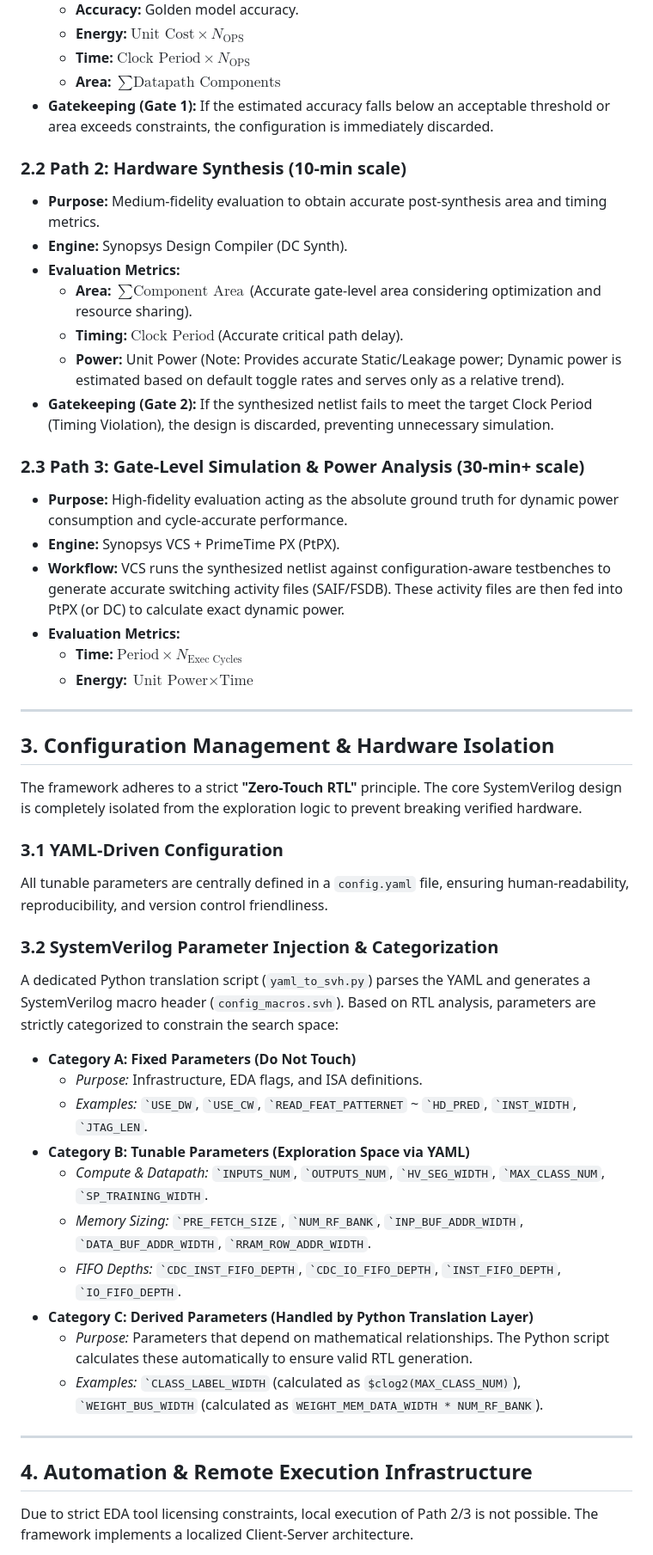
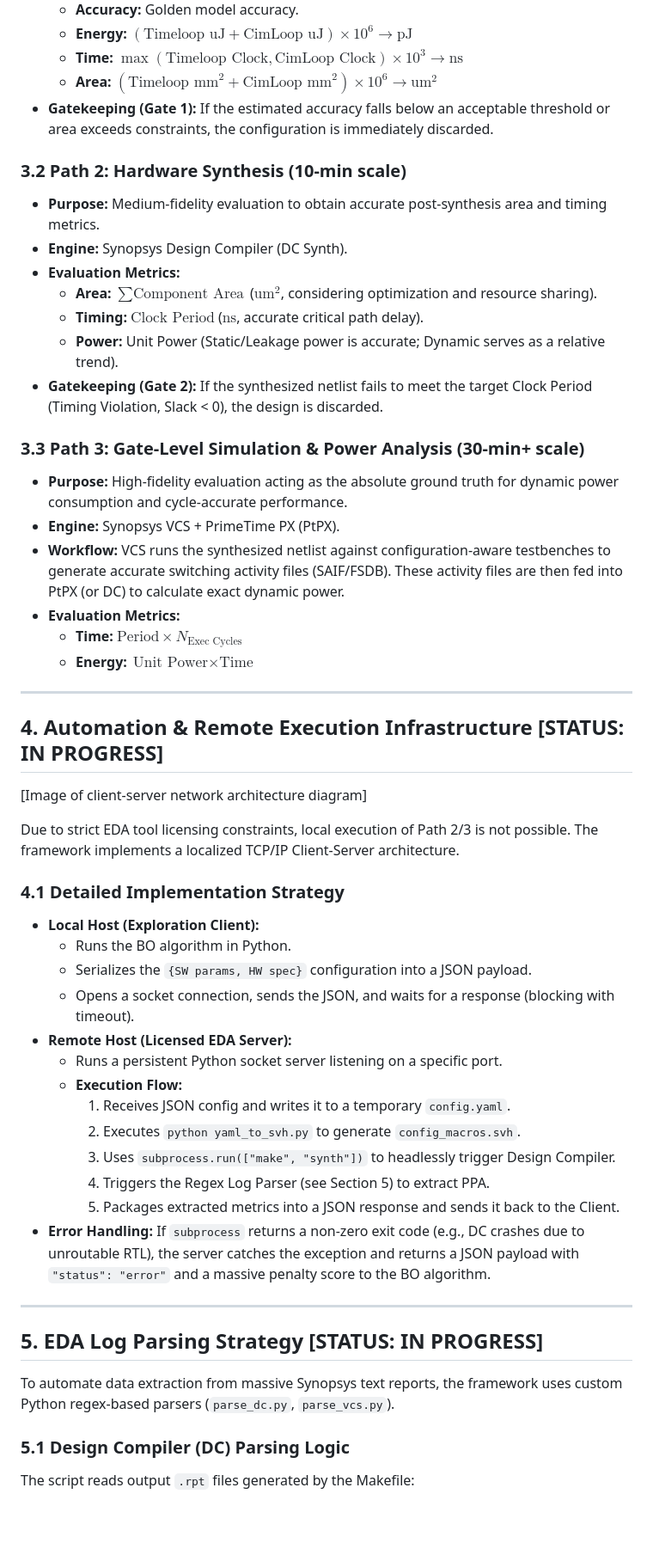
Before and after one commit to inQuitiVe/Full-Stack-Accelerator-Optimization, a Markdown page: README.md, the part around one of its changes. Shown at 86% size. Drawn GitHub-style; blank space fills up the shorter version.

```diff
--- a/README.md
+++ b/README.md
@@ -20,19 +60,19 @@ To overcome the evaluation bottleneck, the framework employs a three-tiered pipe
   * **Accuracy:** Golden model accuracy.
-  * **Energy:** $\text{Unit Cost} \times N_{\text{OPS}}$
-  * **Time:** $\text{Clock Period} \times N_{\text{OPS}}$
-  * **Area:** $\sum \text{Datapath Components}$
+  * **Energy:** $(\text{Timeloop uJ} + \text{CimLoop uJ}) \times 10^6 \rightarrow \text{pJ}$
+  * **Time:** $\max(\text{Timeloop Clock}, \text{CimLoop Clock}) \times 10^3 \rightarrow \text{ns}$
+  * **Area:** $(\text{Timeloop mm}^2 + \text{CimLoop mm}^2) \times 10^6 \rightarrow \text{um}^2$
 * **Gatekeeping (Gate 1):** If the estimated accuracy falls below an acceptable threshold or area exceeds constraints, the configuration is immediately discarded.
 
-### 2.2 Path 2: Hardware Synthesis (10-min scale)
+### 3.2 Path 2: Hardware Synthesis (10-min scale)
 * **Purpose:** Medium-fidelity evaluation to obtain accurate post-synthesis area and timing metrics.
 * **Engine:** Synopsys Design Compiler (DC Synth).
 * **Evaluation Metrics:**
-  * **Area:** $\sum \text{Component Area}$ (Accurate gate-level area considering optimization and resource sharing).
-  * **Timing:** $\text{Clock Period}$ (Accurate critical path delay).
-  * **Power:** Unit Power (Note: Provides accurate Static/Leakage power; Dynamic power is estimated based on default toggle rates and serves only as a relative trend).
-* **Gatekeeping (Gate 2):** If the synthesized netlist fails to meet the target Clock Period (Timing Violation), the design is discarded, preventing unnecessary simulation.
+  * **Area:** $\sum \text{Component Area}$ ($\text{um}^2$, considering optimization and resource sharing).
+  * **Timing:** $\text{Clock Period}$ ($\text{ns}$, accurate critical path delay).
+  * **Power:** Unit Power (Static/Leakage power is accurate; Dynamic serves as a relative trend).
+* **Gatekeeping (Gate 2):** If the synthesized netlist fails to meet the target Clock Period (Timing Violation, Slack < 0), the design is discarded.
 
-### 2.3 Path 3: Gate-Level Simulation & Power Analysis (30-min+ scale)
+### 3.3 Path 3: Gate-Level Simulation & Power Analysis (30-min+ scale)
 * **Purpose:** High-fidelity evaluation acting as the absolute ground truth for dynamic power consumption and cycle-accurate performance.
 * **Engine:** Synopsys VCS + PrimeTime PX (PtPX).
 * **Workflow:** VCS runs the synthesized netlist against configuration-aware testbenches to generate accurate switching activity files (SAIF/FSDB). These activity files are then fed into PtPX (or DC) to calculate exact dynamic power.
@@ -42,29 +82,31 @@ To overcome the evaluation bottleneck, the framework employs a three-tiered pipe
 
 ---
 
-## 3. Configuration Management & Hardware Isolation
-The framework adheres to a strict **"Zero-Touch RTL"** principle. The core SystemVerilog design is completely isolated from the exploration logic to prevent breaking verified hardware.
+## 4. Automation & Remote Execution Infrastructure [STATUS: IN PROGRESS]
+[Image of client-server network architecture diagram]
 
-### 3.1 YAML-Driven Configuration
-All tunable parameters are centrally defined in a `config.yaml` file, ensuring human-readability, reproducibility, and version control friendliness.
+Due to strict EDA tool licensing constraints, local execution of Path 2/3 is not possible. The framework implements a localized TCP/IP Client-Server architecture.
 
-### 3.2 SystemVerilog Parameter Injection & Categorization
-A dedicated Python translation script (`yaml_to_svh.py`) parses the YAML and generates a SystemVerilog macro header (`config_macros.svh`). Based on RTL analysis, parameters are strictly categorized to constrain the search space:
-
-* **Category A: Fixed Parameters (Do Not Touch)**
-  * *Purpose:* Infrastructure, EDA flags, and ISA definitions.
-  * *Examples:* `` `USE_DW ``, `` `USE_CW ``, `` `READ_FEAT_PATTERNET `` ~ `` `HD_PRED ``, `` `INST_WIDTH ``, `` `JTAG_LEN ``.
-* **Category B: Tunable Parameters (Exploration Space via YAML)**
-  * *Compute & Datapath:* `` `INPUTS_NUM ``, `` `OUTPUTS_NUM ``, `` `HV_SEG_WIDTH ``, `` `MAX_CLASS_NUM ``, `` `SP_TRAINING_WIDTH ``.
-  * *Memory Sizing:* `` `PRE_FETCH_SIZE ``, `` `NUM_RF_BANK ``, `` `INP_BUF_ADDR_WIDTH ``, `` `DATA_BUF_ADDR_WIDTH ``, `` `RRAM_ROW_ADDR_WIDTH ``.
-  * *FIFO Depths:* `` `CDC_INST_FIFO_DEPTH ``, `` `CDC_IO_FIFO_DEPTH ``, `` `INST_FIFO_DEPTH ``, `` `IO_FIFO_DEPTH ``.
-* **Category C: Derived Parameters (Handled by Python Translation Layer)**
-  * *Purpose:* Parameters that depend on mathematical relationships. The Python script calculates these automatically to ensure valid RTL generation.
-  * *Examples:* `` `CLASS_LABEL_WIDTH `` (calculated as `$clog2(MAX_CLASS_NUM)`), `` `WEIGHT_BUS_WIDTH `` (calculated as `WEIGHT_MEM_DATA_WIDTH * NUM_RF_BANK`).
+### 4.1 Detailed Implementation Strategy
+* **Local Host (Exploration Client):**
+  * Runs the BO algorithm in Python.
+  * Serializes the `{SW params, HW spec}` configuration into a JSON payload.
+  * Opens a socket connection, sends the JSON, and waits for a response (blocking with timeout).
+* **Remote Host (Licensed EDA Server):**
+  * Runs a persistent Python socket server listening on a specific port.
+  * **Execution Flow:**
+    1. Receives JSON config and writes it to a temporary `config.yaml`.
+    2. Executes `python yaml_to_svh.py` to generate `config_macros.svh`.
+    3. Uses `subprocess.run(["make", "synth"])` to headlessly trigger Design Compiler.
+    4. Triggers the Regex Log Parser (see Section 5) to extract PPA.
+    5. Packages extracted metrics into a JSON response and sends it back to the Client.
+* **Error Handling:** If `subprocess` returns a non-zero exit code (e.g., DC crashes due to unroutable RTL), the server catches the exception and returns a JSON payload with `"status": "error"` and a massive penalty score to the BO algorithm.
 
 ---
 
-## 4. Automation & Remote Execution Infrastructure
+## 5. EDA Log Parsing Strategy [STATUS: IN PROGRESS]
+To automate data extraction from massive Synopsys text reports, the framework uses custom Python regex-based parsers (`parse_dc.py`, `parse_vcs.py`).
 
-Due to strict EDA tool licensing constraints, local execution of Path 2/3 is not possible. The framework implements a localized Client-Server architecture.
+### 5.1 Design Compiler (DC) Parsing Logic
+The script reads output `.rpt` files generated by the Makefile:
 
```
Also changed, not shown: other parts of README.md (+67 -35 lines).
